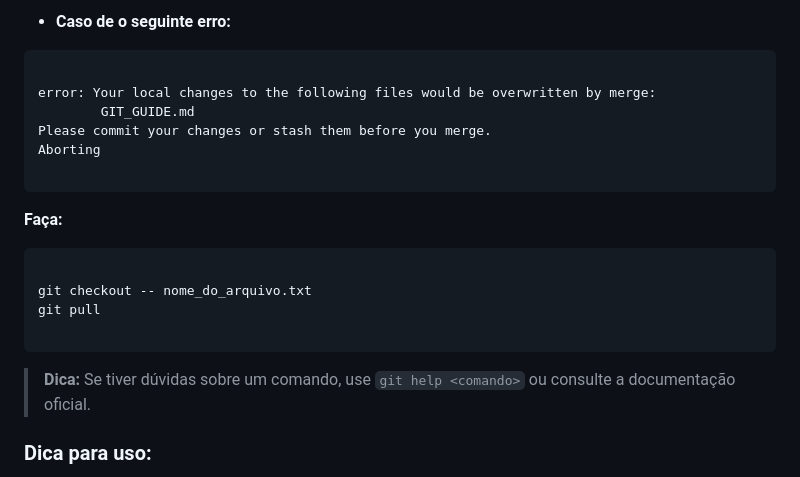
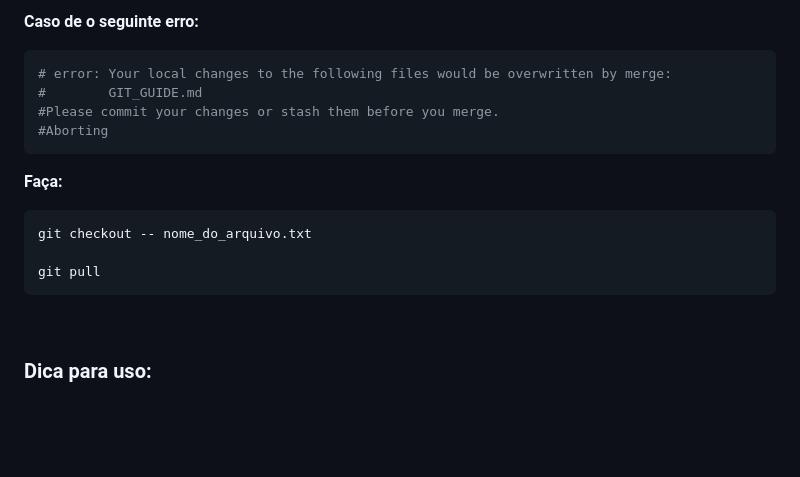
Before and after one commit to sacramentobernardes/Curso-Web-Front-end, a Markdown page: GIT_GUIDE.md, the part around one of its changes. GitHub-like rendering; blank space fills up the shorter version.

Commit message:
Alteração de README

````diff
--- a/GIT_GUIDE.md
+++ b/GIT_GUIDE.md
@@ -127,27 +108,21 @@ git pull
 
-* **Caso de o seguinte erro:**
+ **Caso de o seguinte erro:**
 
-```text
-
-error: Your local changes to the following files would be overwritten by merge:
-        GIT_GUIDE.md
-Please commit your changes or stash them before you merge.
-Aborting
-
+```bash
+# error: Your local changes to the following files would be overwritten by merge:
+#        GIT_GUIDE.md
+#Please commit your changes or stash them before you merge.
+#Aborting
 ```
 **Faça:**
 
 ```bash
+git checkout -- nome_do_arquivo.txt
 
-git checkout -- nome_do_arquivo.txt
 git pull
-
 ```
 
-
-
-> **Dica:** Se tiver dúvidas sobre um comando, use `git help <comando>` ou consulte a documentação oficial.
-
+<br>
 
 ### Dica para uso:
 Como você costuma trabalhar com projetos em Python (como o de detecção de spam e o site de tradução), lembre-se sempre de criar um arquivo `.gitignore` na raiz do projeto. Isso evita que pastas pesadas ou arquivos de sistema subam para o Git.
````
Also changed, not shown: other parts of GIT_GUIDE.md (+2 -21 lines).
